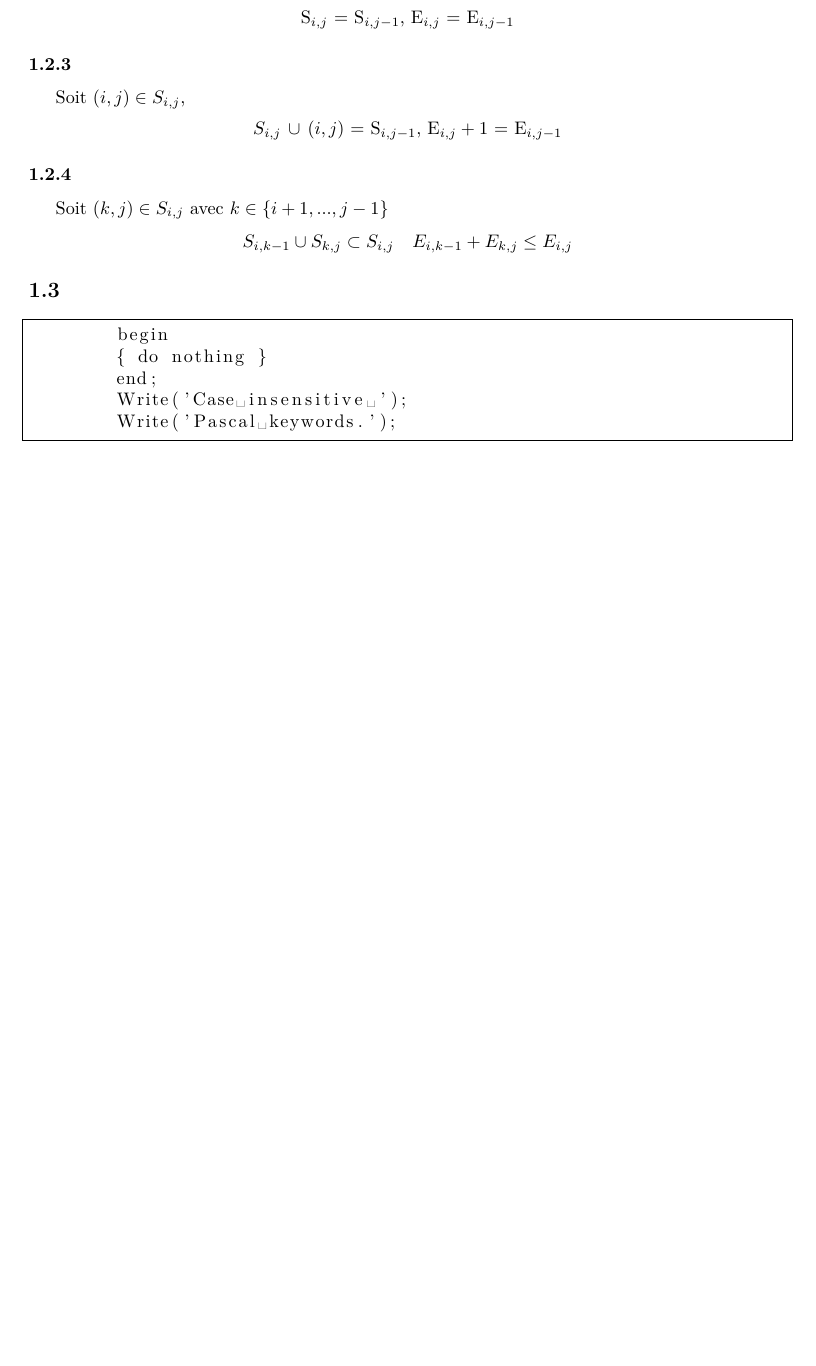
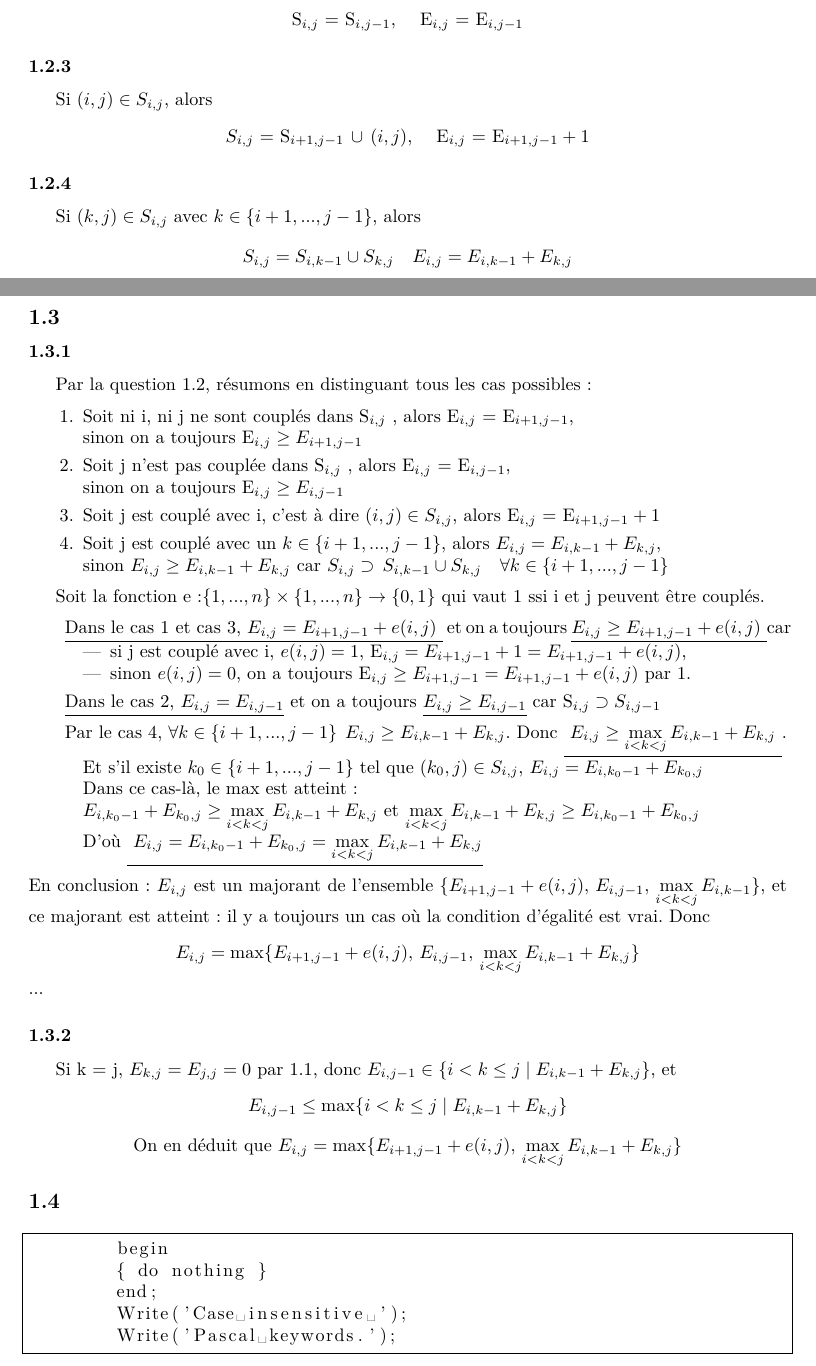
Before and after one commit to lliill/2i003, a LaTeX document (projet2i003.tex): part of the page before the commit and two parts of pages 1 and 2 of 2 after it, the two joined at a grey line, cut so that both start at the same text, the shorter picture padded with empty space. Compiled offline with pdfLaTeX.

Commit message:
Add files via upload

```diff
--- a/projet2i003.tex
+++ b/projet2i003.tex
@@ -38,23 +40,71 @@ $\forall i\in\{1,...,n\}$, S$_{i,i}$ = \{\} et E$_{i,i}$ = 0
 	\subsubsection{}
 	Si j n'est pas couplée dans S$_{i,j}$ , alors
 	\begin{center}
-	S$_{i,j}$ = S$_{i,j-1}$, E$_{i,j}$ = E$_{i,j-1}$
+	S$_{i,j}$ = S$_{i,j-1}$,  \quad E$_{i,j}$ = E$_{i,j-1}$
 	\par\end{center}
 
 	\subsubsection{}
-	Soit $\left(i,j\right)\in S_{i,j}$,
+	Si $\left(i,j\right)\in S_{i,j}$, alors
 	\begin{center}
-	$S_{i,j} \, \cup \, \left(i,j\right)$  = S$_{i,j-1}$,  E$_{i,j}+ 1$  = E$_{i,j-1}$
+	$S_{i,j} $  = S$_{i+1,j-1}\, \cup \, \left(i,j\right)$, \quad  E$_{i,j}$  = E$_{i+1,j-1}+ 1$
 	\par\end{center}
 
 	\subsubsection{}
-	Soit $\left(k,j\right)\in S_{i,j}$ avec $k\in\left\{ i+1,...,j-1\right\} $
+	Si $\left(k,j\right)\in S_{i,j}$ avec $k\in\left\{ i+1,...,j-1\right\} $, alors
 	\[
-	S_{i,k-1}\cup S_{k,j} \subset S_{i,j} \quad E_{i,k-1} + E_{k,j} \leq E_{i,j}
+	S_{i,j}= S_{i,k-1}\cup S_{k,j} \quad E_{i,j} = E_{i,k-1} + E_{k,j}
 	\]
 
-	\subsection{}
+\subsection{}
+	\subsubsection{}
+		Par la question \ref{subsec:q2}, résumons en distinguant tous les cas possibles:
 
+		\begin{enumerate}
+		\item \label{itm:1}
+			 Soit ni i, ni j ne sont couplés dans S$_{i,j}$ , alors E$_{i,j}$ = E$_{i+1,j-1}$, \\
+			sinon on a toujours E$_{i,j} \geq E_{i+1,j-1}$
+		\item Soit j n'est pas couplée dans S$_{i,j}$ , alors  E$_{i,j}$ = E$_{i,j-1}$, \\
+			sinon on a toujours E$_{i,j} \geq E_{i,j-1}$
+	%	\item Soit i n'est pas couplée dans S$_{i,j}$ , alors  E$_{i,j}$ = E$_{i+1,j}$
+		\item Soit j est couplé avec i, c'est à dire $\left(i,j\right)\in S_{i,j}$, alors E$_{i,j}$  = E$_{i+1,j-1}+1$
+		\item Soit j est couplé avec un $k\in\left\{ i+1,...,j-1\right\} $, alors $E_{i,j} = E_{i,k-1} + E_{k,j}$,\\ sinon $E_{i,j} \geq E_{i,k-1} + E_{k,j}$ car $S_{i,j} \supset \, S_{i,k-1}\cup S_{k,j}\quad \forall k \in\left\{ i+1,...,j-1\right\}$
+		\end{enumerate}
+
+		Soit la fonction e :$ \{1, ... , n\} \times{} \{1, ... , n\} \rightarrow{} \{0, 1\}$ qui vaut 1 ssi i et j peuvent être couplés. \par
+		\begin{description}
+		\item
+		\underline{Dans le cas  \ref{itm:1} et cas 3, $E_{i,j} = E_{i+1,j-1} + e(i,j)$ }  et on a toujours \underline{$E_{i,j} \geq E_{i+1,j-1} + e(i,j)$ }car
+			\begin{itemize}
+			\item si j est couplé avec i, $ e(i,j) = 1$, E$_{i,j}  = E_{i+1,j-1}+1 = E_{i+1,j-1}+ e(i,j) $,
+			\item sinon $ e(i,j) = 0$, on a toujours E$_{i,j} \geq E_{i+1,j-1} = E_{i+1,j-1}+ e(i,j)$ par \ref{itm:1}.
+			\end{itemize}
+		\item
+		\underline{Dans le cas 2, $E_{i,j} = E_{i,j-1}$} et on a toujours \underline{$E_{i,j} \geq E_{i,j-1}$} car S$_{i,j} \supset S_{i,j-1}$
+		\item
+		Par le cas 4, $\forall k \in\left\{ i+1,...,j-1\right\} \; E_{i,j} \geq E_{i,k-1} + E_{k,j}$. Donc \underline{ $E_{i,j} \geq  \displaystyle \max_{i<k<j}  E_{i,k-1} + E_{k,j}$ }.
+		\\Et
+		s'il existe $k_{0}\in\left\{ i+1,...,j-1\right\}$ tel que  $\left(k_{0},j\right)\in S_{i,j}$, $E_{i,j} = E_{i,k_{0}-1} + E_{k_{0},j}$\\
+		Dans ce cas-là, le max est atteint:\\
+		 $E_{i,k_{0}-1} + E_{k_{0},j} \geq  \displaystyle \max_{i<k<j}  E_{i,k-1} + E_{k,j}$ et $ \displaystyle \max_{i<k<j}  E_{i,k-1} + E_{k,j} \geq  E_{i,k_{0}-1} + E_{k_{0},j}$\\
+		D'où \underline{ $E_{i,j} = E_{i,k_{0}-1} + E_{k_{0},j} = \displaystyle \max_{i<k<j}  E_{i,k-1} + E_{k,j}$}
+		\end{description}
+		En conclusion: $E_{i,j}$ est un majorant de l'ensemble $\{E_{i+1,j-1} + e(i,j), \, E_{i,j-1}, \,  \displaystyle \max_{i<k<j}  E_{i,k-1} \}$, et ce majorant est atteint: il y a toujours un cas où la condition d'égalité est vrai.
+		Donc
+\begin{center}
+ $E_{i,j} =\max\{E_{i+1,j-1} + e(i,j), \, E_{i,j-1}, \,  \displaystyle \max_{i<k<j}  E_{i,k-1} + E_{k,j}\}$
+\par\end{center}
+		...
+	\subsubsection{}
+	Si k = j, $ E_{k,j}=E_{j,j}=0$ par \ref{subsec:q1}, donc $E_{i,j-1}\in \{i<k\leq j \mid  E_{i,k-1} + E_{k,j}\} $, et
+\begin{center}
+$E_{i,j-1}\leq \max\{i<k\leq j \mid  E_{i,k-1} + E_{k,j}\} $
+\par\end{center}
+
+\begin{center}
+On en déduit que $E_{i,j} =\max\{E_{i+1,j-1} + e(i,j), \,   \displaystyle \max_{i<k<j}  E_{i,k-1} + E_{k,j}\}$
+\par\end{center}
+
+\subsection{}
 	\begin{lstlisting}[frame=single]  % Start your code-block
 	for i:=maxint to 0 do
 	begin
```
Also changed, not shown: projet2i003.pdf, projet2i003.tex (6 more changed lines).
